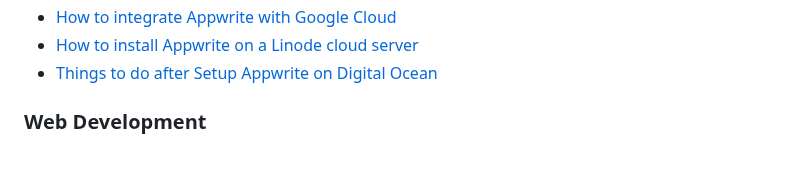
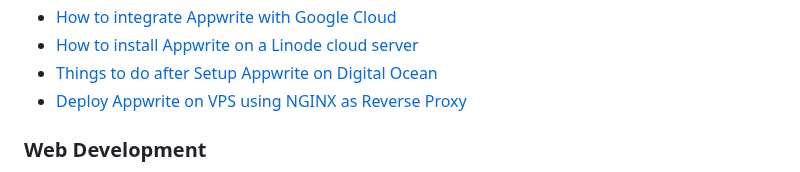
Before and after one commit to appwrite/awesome-appwrite, a Markdown page: README.md, the part around the change. GitHub-like rendering.

Commit message:
doc: Added "Appwrite using NGINX as Reverse Proxy" resource
Added blog resource on how to deploy Appwrite on VPS server using NGINX as reverse proxy

```diff
--- a/README.md
+++ b/README.md
@@ -157,6 +157,7 @@ The Almost Netflix series is a tutorial for building a Netflix clone with Appwri
 * [How to integrate Appwrite with Google Cloud](https://medium.com/@shahneel2409/integrating-appwrite-with-google-cloud-for-beginners-e62d2239c59)
 * [How to install Appwrite on a Linode cloud server](https://dev.to/gregordavies/how-to-install-appwrite-on-a-linode-cloud-server-2235)
 * [Things to do after Setup Appwrite on Digital Ocean](https://imknight.com/things-to-do-after-setup-appwrite-on-digital-ocean)
+* [Deploy Appwrite on VPS using NGINX as Reverse Proxy](https://blog.wilfredalmeida.com/appwrite-using-nginx-as-reverse-proxy)
 
 ### Web Development
 * [Node.JS in Appwrite](https://dev.to/finnkr/nodejs-in-appwrite-21kk)
```
